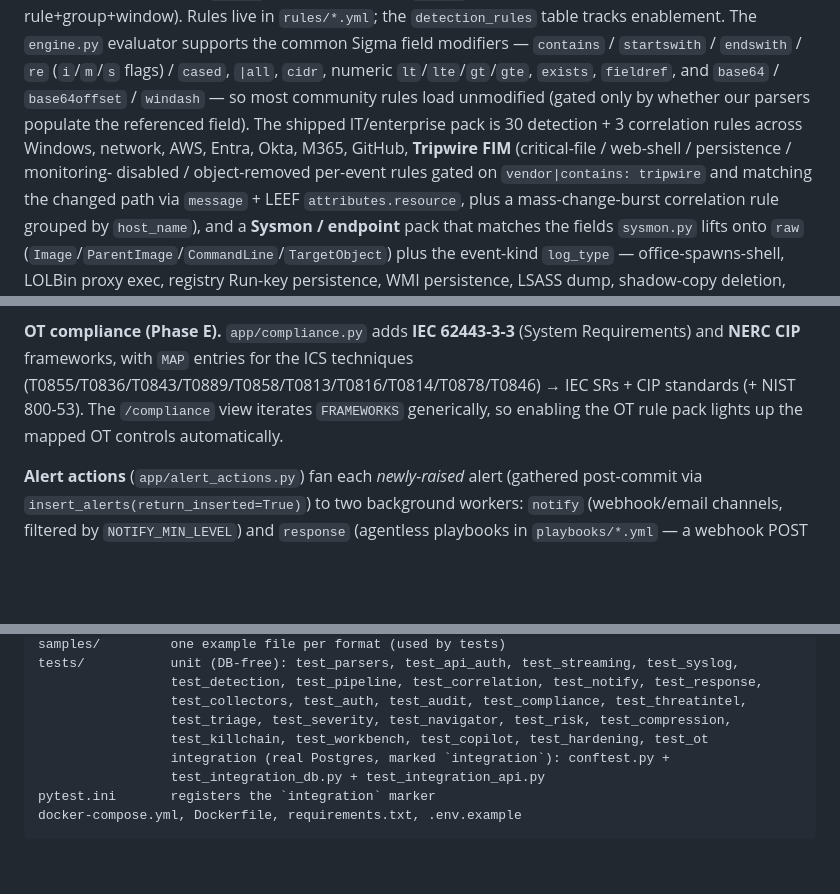
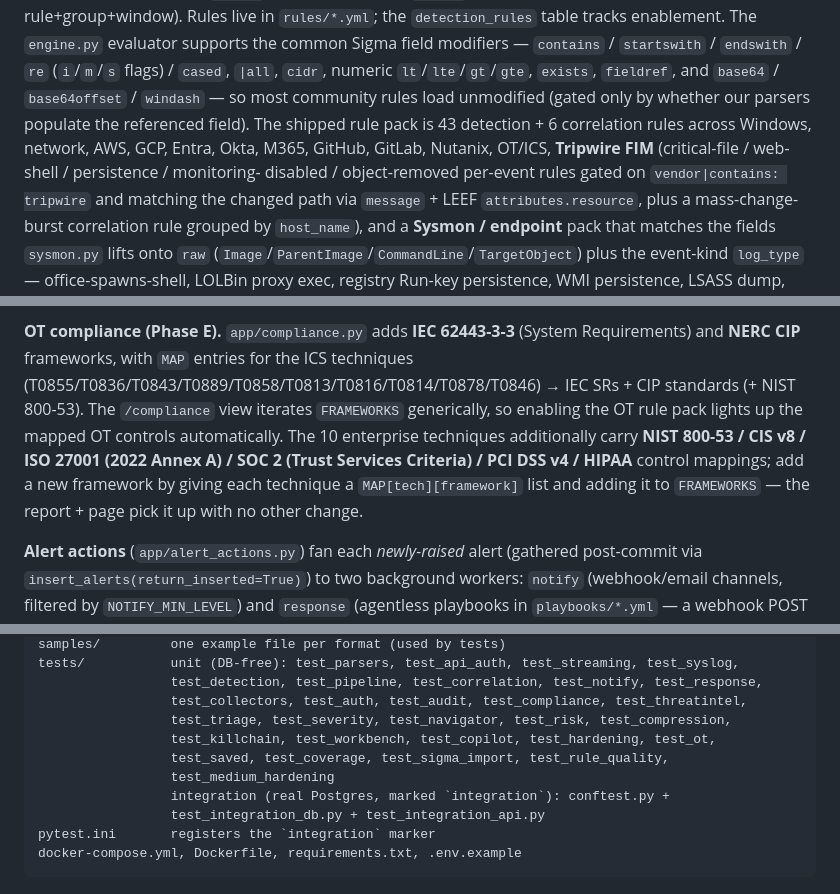
Before and after one commit to Krishcalin/SIEM-Lite, a Markdown page: CLAUDE.md, 3 parts joined by grey strips. Drawn GitHub-style; blank space fills up the shorter version.

Commit message:
docs: sync CLAUDE.md counts + lists with current state
Fix drift from concurrent work:
- rule pack 30+3 -> 43 detection + 6 correlation (matches README + 49 .yml)
- rule-pack source list gains GCP / GitLab / Nutanix / OT-ICS
- "IT/enterprise pack" -> "shipped rule pack" (now spans OT/ICS + Nutanix)
- compact test list adds test_saved / test_coverage / test_sigma_import /
  test_rule_quality / test_medium_hardening
- compliance prose documents the enterprise frameworks
  (NIST/CIS/ISO 27001/SOC 2/PCI/HIPAA) + how to add a new one

Co-Authored-By: Claude Opus 4.8 (1M context) <noreply@anthropic.com>

```diff
--- a/CLAUDE.md
+++ b/CLAUDE.md
@@ -78,9 +78,9 @@ Rules live in `rules/*.yml`; the `detection_rules` table tracks enablement. The
 `startswith` / `endswith` / `re` (`i`/`m`/`s` flags) / `cased`, `|all`, `cidr`,
 numeric `lt`/`lte`/`gt`/`gte`, `exists`, `fieldref`, and `base64` /
 `base64offset` / `windash` — so most community rules load unmodified (gated only
-by whether our parsers populate the referenced field). The shipped IT/enterprise
-pack is 30 detection + 3 correlation rules across Windows, network, AWS, Entra, Okta, M365,
-GitHub, **Tripwire FIM** (critical-file / web-shell / persistence / monitoring-
+by whether our parsers populate the referenced field). The shipped rule pack is
+43 detection + 6 correlation rules across Windows, network, AWS, GCP, Entra, Okta,
+M365, GitHub, GitLab, Nutanix, OT/ICS, **Tripwire FIM** (critical-file / web-shell / persistence / monitoring-
 disabled / object-removed per-event rules gated on `vendor|contains: tripwire` and
 matching the changed path via `message` + LEEF `attributes.resource`, plus a
 mass-change-burst correlation rule grouped by `host_name`), and a **Sysmon /
@@ -140,7 +140,11 @@ the CIDRs are operator-tuned placeholders (sample lab range 10.60.0.0/16).
 Requirements) and **NERC CIP** frameworks, with `MAP` entries for the ICS techniques
 (T0855/T0836/T0843/T0889/T0858/T0813/T0816/T0814/T0878/T0846) → IEC SRs + CIP
 standards (+ NIST 800-53). The `/compliance` view iterates `FRAMEWORKS` generically,
-so enabling the OT rule pack lights up the mapped OT controls automatically.
+so enabling the OT rule pack lights up the mapped OT controls automatically. The 10
+enterprise techniques additionally carry **NIST 800-53 / CIS v8 / ISO 27001 (2022
+Annex A) / SOC 2 (Trust Services Criteria) / PCI DSS v4 / HIPAA** control mappings;
+add a new framework by giving each technique a `MAP[tech][framework]` list and adding
+it to `FRAMEWORKS` — the report + page pick it up with no other change.
 
 **Alert actions** (`app/alert_actions.py`) fan each *newly-raised* alert (gathered
 post-commit via `insert_alerts(return_inserted=True)`) to two background workers:
@@ -344,7 +348,9 @@ tests/           unit (DB-free): test_parsers, test_api_auth, test_streaming, te
                  test_detection, test_pipeline, test_correlation, test_notify, test_response,
                  test_collectors, test_auth, test_audit, test_compliance, test_threatintel,
                  test_triage, test_severity, test_navigator, test_risk, test_compression,
-                 test_killchain, test_workbench, test_copilot, test_hardening, test_ot
+                 test_killchain, test_workbench, test_copilot, test_hardening, test_ot,
+                 test_saved, test_coverage, test_sigma_import, test_rule_quality,
+                 test_medium_hardening
                  integration (real Postgres, marked `integration`): conftest.py +
                  test_integration_db.py + test_integration_api.py
 pytest.ini       registers the `integration` marker
```
